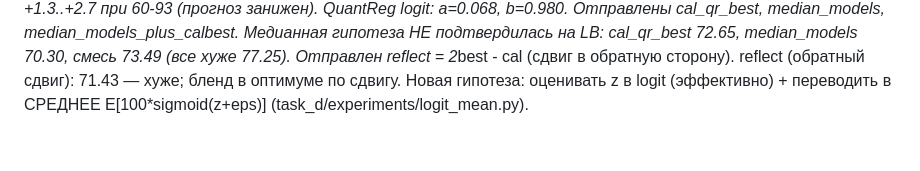
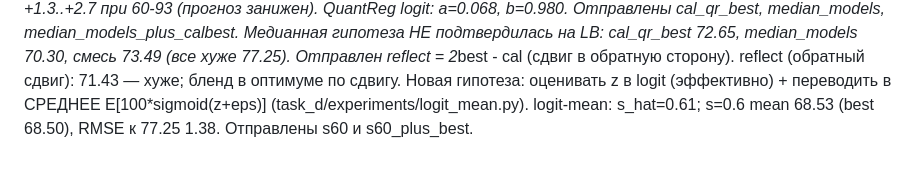
Before and after one commit to GAGAMIX228/my-project, a Markdown page: NOTES.md, the part around the change. GitHub-like rendering.

Commit message:
Notes: D logit-mean results
Co-Authored-By: Claude Opus 5.5 <noreply@anthropic.com>
Claude-Session: https://claude.ai/code/session_01FXwVeiq45QoespFFxXWAgP

```diff
--- a/NOTES.md
+++ b/NOTES.md
@@ -101,3 +101,4 @@ QuantReg logit: a=0.068, b=0.980. Отправлены cal_qr_best, median_model
 Медианная гипотеза НЕ подтвердилась на LB: cal_qr_best 72.65, median_models 70.30, смесь 73.49 (все хуже 77.25). Отправлен reflect = 2*best - cal (сдвиг в обратную сторону).
 reflect (обратный сдвиг): 71.43 — хуже; бленд в оптимуме по сдвигу.
 Новая гипотеза: оценивать z в logit (эффективно) + переводить в СРЕДНЕЕ E[100*sigmoid(z+eps)] (task_d/experiments/logit_mean.py).
+logit-mean: s_hat=0.61; s=0.6 mean 68.53 (best 68.50), RMSE к 77.25 1.38. Отправлены s60 и s60_plus_best.
```
